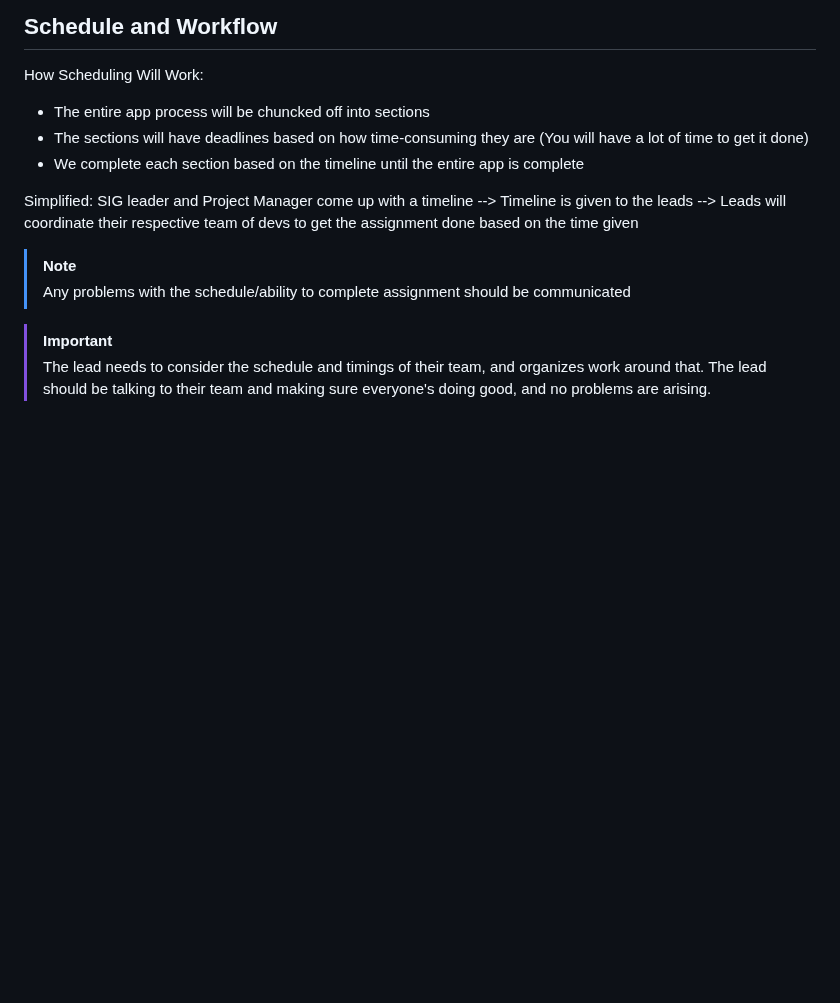
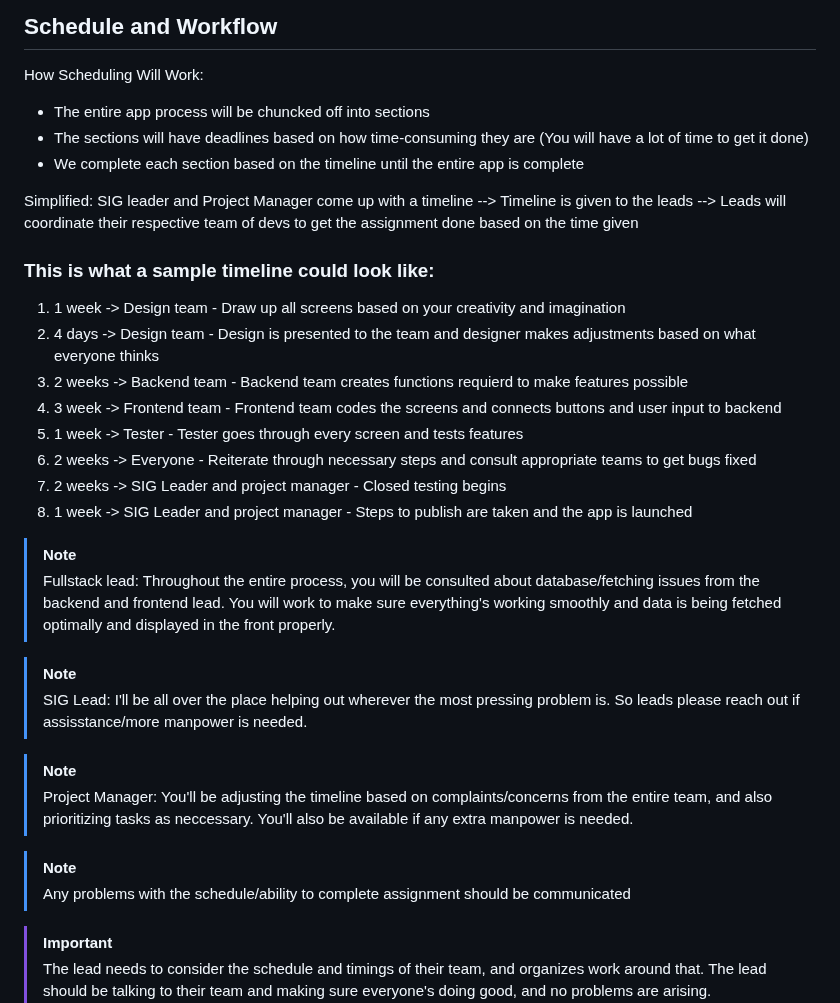
Before and after one commit to acm-uic/student-task-manager-sig-mobile-dev, a Markdown page: README.md, the part around the change. Drawn GitHub-style; blank space fills up the shorter version.

```diff
--- a/README.md
+++ b/README.md
@@ -170,6 +170,26 @@ SIG leader and Project Manager come up with a timeline -->
 Timeline is given to the leads -->
 Leads will coordinate their respective team of devs to get the assignment done based on the time given
 
+### This is what a sample timeline could look like:
+
+1. 1 week -> Design team - Draw up all screens based on your creativity and imagination
+2. 4 days -> Design team - Design is presented to the team and designer makes adjustments based on what everyone thinks
+3. 2 weeks -> Backend team - Backend team creates functions requierd to make features possible
+4. 3 week -> Frontend team - Frontend team codes the screens and connects buttons and user input to backend
+5. 1 week -> Tester - Tester goes through every screen and tests features
+6. 2 weeks -> Everyone - Reiterate through necessary steps and consult appropriate teams to get bugs fixed
+7. 2 weeks -> SIG Leader and project manager - Closed testing begins
+8. 1 week -> SIG Leader and project manager - Steps to publish are taken and the app is launched
+
+> [!NOTE]
+> Fullstack lead: Throughout the entire process, you will be consulted about database/fetching issues from the backend and frontend lead. You will work to make sure everything's working smoothly and data is being fetched optimally and displayed in the front properly.
+
+> [!NOTE]
+> SIG Lead: I'll be all over the place helping out wherever the most pressing problem is. So leads please reach out if assisstance/more manpower is needed.
+
+> [!NOTE]
+> Project Manager: You'll be adjusting the timeline based on complaints/concerns from the entire team, and also prioritizing tasks as neccessary. You'll also be available if any extra manpower is needed.
+
 > [!NOTE]
 > Any problems with the schedule/ability to complete assignment should be communicated
 
```
